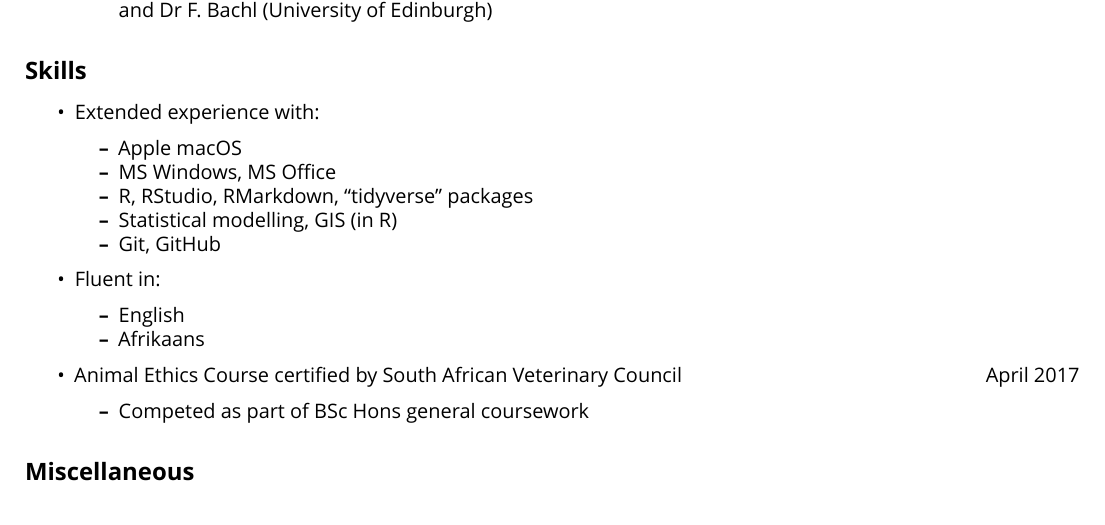
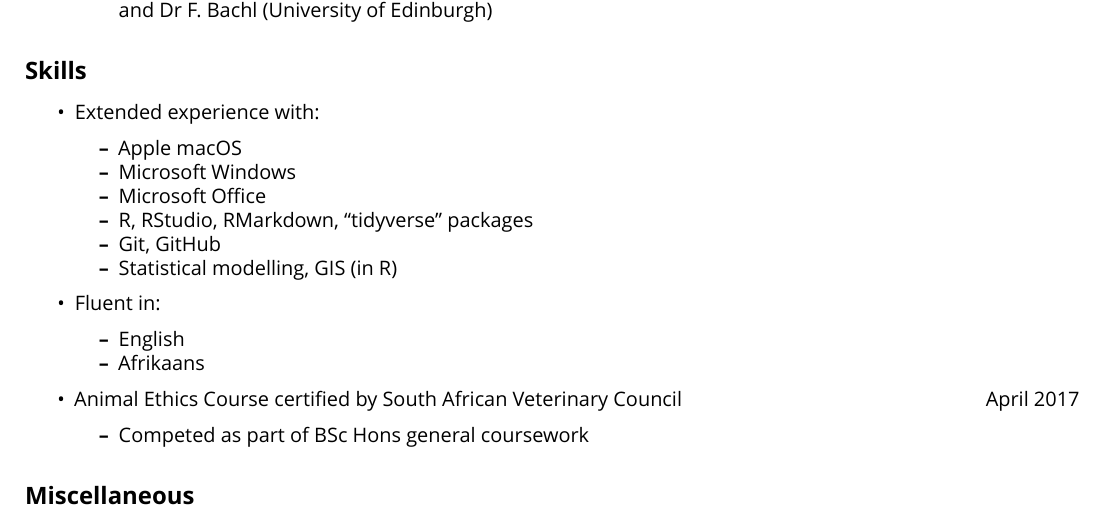
Before and after one commit to rvanmazijk/cv, an R Markdown document (RvanMazijk_CV_full.Rmd): part of page 4 of 5, cut so that both start at the same text. Rendered offline with R 4.5, knitr and Pandoc, then LaTeX, with nearby package versions; a font, style sheet, LaTeX package, included part or bibliography that could not be used is replaced or left out.

Commit message:
Update skills (formatting)

```diff
--- a/RvanMazijk_CV_full.Rmd
+++ b/RvanMazijk_CV_full.Rmd
@@ -166,10 +166,11 @@ I have broad interests in plant and animal phylogenetics systematics, community
 
 - Extended experience with:
   - Apple macOS
-  - MS Windows, MS Office
+  - Microsoft Windows
+  - Microsoft Office
   - R, RStudio, RMarkdown, "tidyverse" packages
+  - Git, GitHub
   - Statistical modelling, GIS (in R)
-  - Git, GitHub
 - Fluent in:
   - English
   - Afrikaans
```
